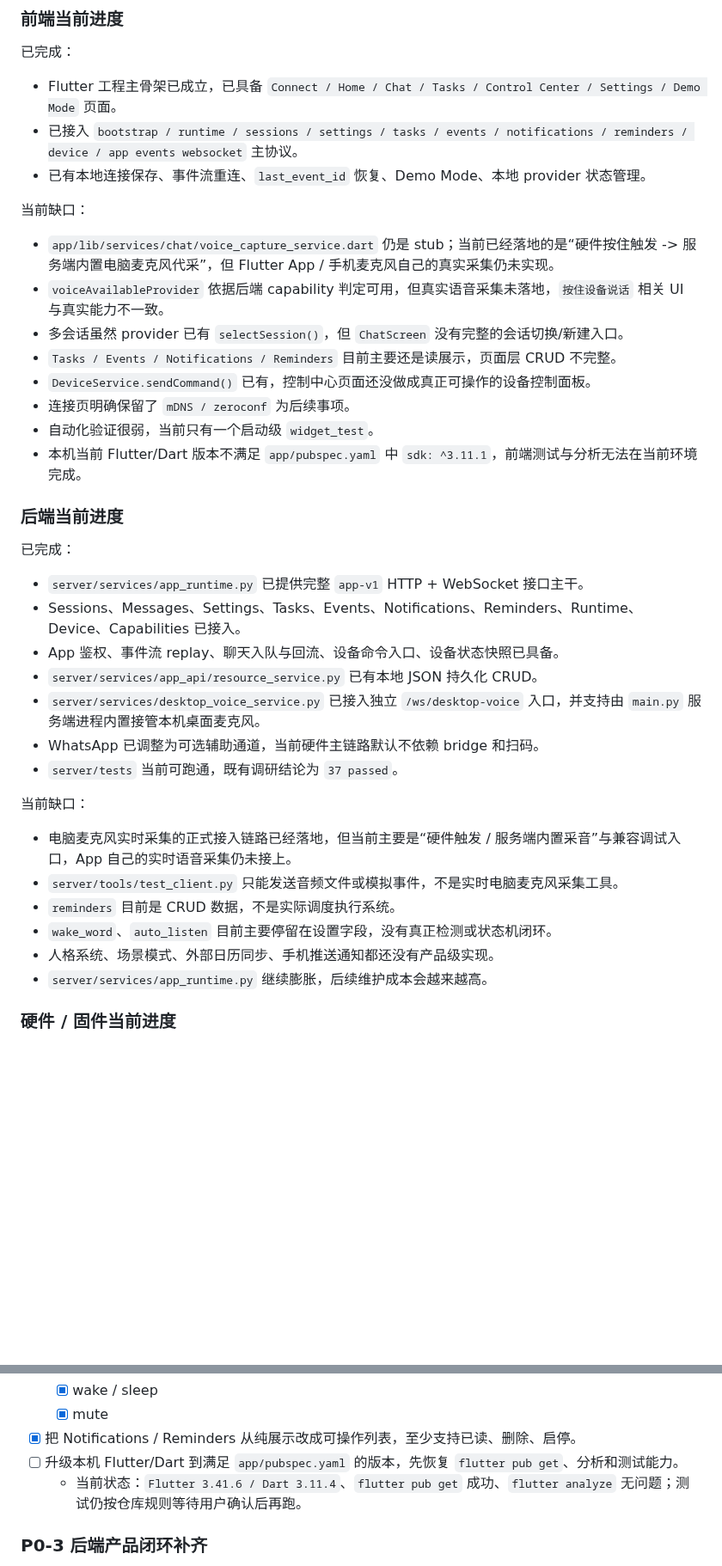
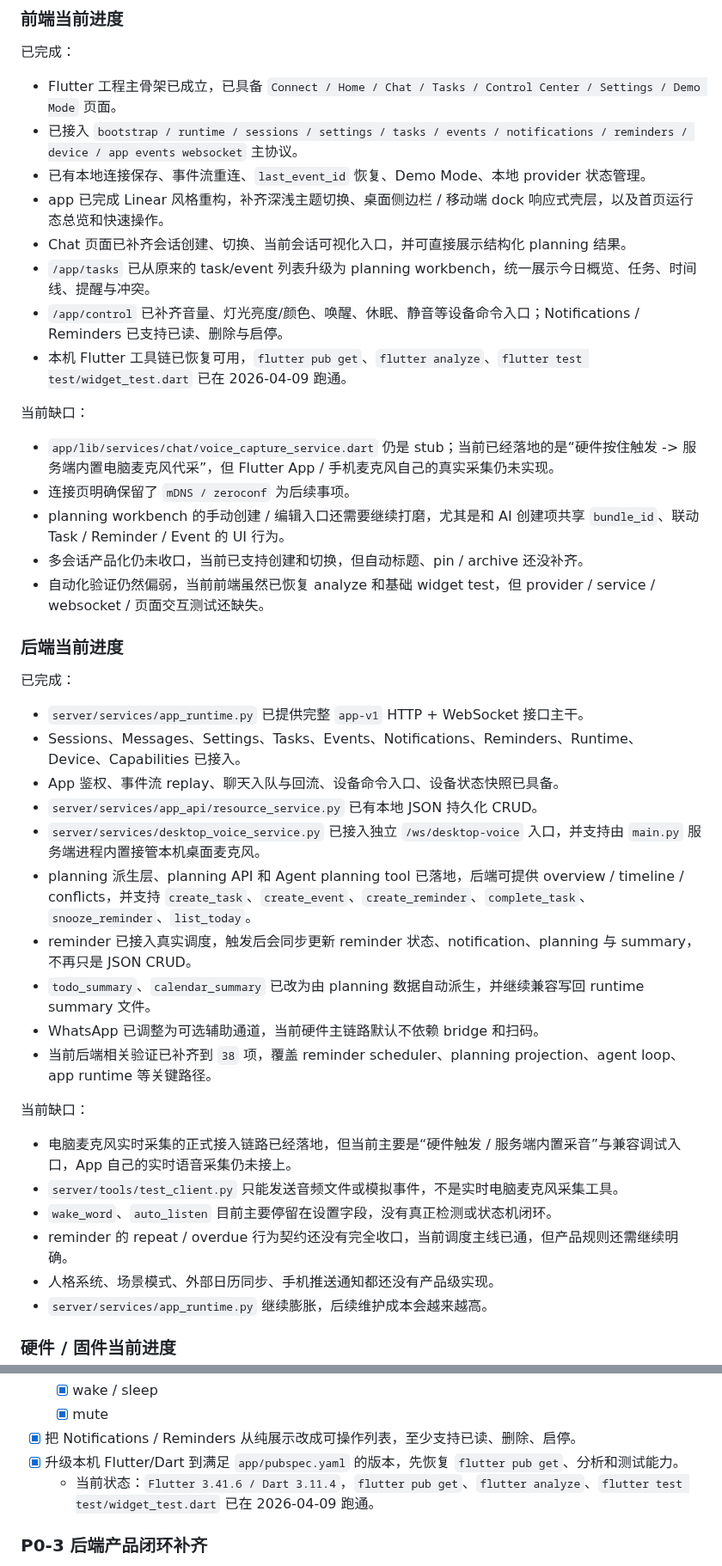
Before and after one commit to hm1399/AI-bot, a Markdown page: 功能讨论区/2026-04-06-总TODO清单-功能实现优化与硬件协同.md, 2 parts joined by grey strips. Shown at 86% size. GitHub-like rendering; blank space fills up the shorter version.

Commit message:
Refresh master todo progress snapshot

```diff
--- a/功能讨论区/2026-04-06-总TODO清单-功能实现优化与硬件协同.md
+++ b/功能讨论区/2026-04-06-总TODO清单-功能实现优化与硬件协同.md
@@ -23,17 +23,19 @@
 - Flutter 工程主骨架已成立，已具备 `Connect / Home / Chat / Tasks / Control Center / Settings / Demo Mode` 页面。
 - 已接入 `bootstrap / runtime / sessions / settings / tasks / events / notifications / reminders / device / app events websocket` 主协议。
 - 已有本地连接保存、事件流重连、`last_event_id` 恢复、Demo Mode、本地 provider 状态管理。
+- app 已完成 Linear 风格重构，补齐深浅主题切换、桌面侧边栏 / 移动端 dock 响应式壳层，以及首页运行态总览和快速操作。
+- Chat 页面已补齐会话创建、切换、当前会话可视化入口，并可直接展示结构化 planning 结果。
+- `/app/tasks` 已从原来的 task/event 列表升级为 planning workbench，统一展示今日概览、任务、时间线、提醒与冲突。
+- `/app/control` 已补齐音量、灯光亮度/颜色、唤醒、休眠、静音等设备命令入口；Notifications / Reminders 已支持已读、删除与启停。
+- 本机 Flutter 工具链已恢复可用，`flutter pub get`、`flutter analyze`、`flutter test test/widget_test.dart` 已在 2026-04-09 跑通。
 
 当前缺口：
 
 - `app/lib/services/chat/voice_capture_service.dart` 仍是 stub；当前已经落地的是“硬件按住触发 -> 服务端内置电脑麦克风代采”，但 Flutter App / 手机麦克风自己的真实采集仍未实现。
-- `voiceAvailableProvider` 依据后端 capability 判定可用，但真实语音采集未落地，`按住设备说话` 相关 UI 与真实能力不一致。
-- 多会话虽然 provider 已有 `selectSession()`，但 `ChatScreen` 没有完整的会话切换/新建入口。
-- `Tasks / Events / Notifications / Reminders` 目前主要还是读展示，页面层 CRUD 不完整。
-- `DeviceService.sendCommand()` 已有，控制中心页面还没做成真正可操作的设备控制面板。
 - 连接页明确保留了 `mDNS / zeroconf` 为后续事项。
-- 自动化验证很弱，当前只有一个启动级 `widget_test`。
-- 本机当前 Flutter/Dart 版本不满足 `app/pubspec.yaml` 中 `sdk: ^3.11.1`，前端测试与分析无法在当前环境完成。
+- planning workbench 的手动创建 / 编辑入口还需要继续打磨，尤其是和 AI 创建项共享 `bundle_id`、联动 Task / Reminder / Event 的 UI 行为。
+- 多会话产品化仍未收口，当前已支持创建和切换，但自动标题、pin / archive 还没补齐。
+- 自动化验证仍然偏弱，当前前端虽然已恢复 analyze 和基础 widget test，但 provider / service / websocket / 页面交互测试还缺失。
 
 ### 后端当前进度
 
@@ -44,15 +46,18 @@
 - App 鉴权、事件流 replay、聊天入队与回流、设备命令入口、设备状态快照已具备。
 - `server/services/app_api/resource_service.py` 已有本地 JSON 持久化 CRUD。
 - `server/services/desktop_voice_service.py` 已接入独立 `/ws/desktop-voice` 入口，并支持由 `main.py` 服务端进程内置接管本机桌面麦克风。
+- planning 派生层、planning API 和 Agent planning tool 已落地，后端可提供 overview / timeline / conflicts，并支持 `create_task`、`create_event`、`create_reminder`、`complete_task`、`snooze_reminder`、`list_today`。
+- reminder 已接入真实调度，触发后会同步更新 reminder 状态、notification、planning 与 summary，不再只是 JSON CRUD。
+- `todo_summary`、`calendar_summary` 已改为由 planning 数据自动派生，并继续兼容写回 runtime summary 文件。
 - WhatsApp 已调整为可选辅助通道，当前硬件主链路默认不依赖 bridge 和扫码。
-- `server/tests` 当前可跑通，既有调研结论为 `37 passed`。
+- 当前后端相关验证已补齐到 `38` 项，覆盖 reminder scheduler、planning projection、agent loop、app runtime 等关键路径。
 
 当前缺口：
 
 - 电脑麦克风实时采集的正式接入链路已经落地，但当前主要是“硬件触发 / 服务端内置采音”与兼容调试入口，App 自己的实时语音采集仍未接上。
 - `server/tools/test_client.py` 只能发送音频文件或模拟事件，不是实时电脑麦克风采集工具。
-- `reminders` 目前是 CRUD 数据，不是实际调度执行系统。
 - `wake_word`、`auto_listen` 目前主要停留在设置字段，没有真正检测或状态机闭环。
+- reminder 的 repeat / overdue 行为契约还没有完全收口，当前调度主线已通，但产品规则还需继续明确。
 - 人格系统、场景模式、外部日历同步、手机推送通知都还没有产品级实现。
 - `server/services/app_runtime.py` 继续膨胀，后续维护成本会越来越高。
 
@@ -122,8 +128,8 @@
   - [x] wake / sleep
   - [x] mute
 - [x] 把 Notifications / Reminders 从纯展示改成可操作列表，至少支持已读、删除、启停。
-- [ ] 升级本机 Flutter/Dart 到满足 `app/pubspec.yaml` 的版本，先恢复 `flutter pub get`、分析和测试能力。
-  - 当前状态：`Flutter 3.41.6 / Dart 3.11.4`、`flutter pub get` 成功、`flutter analyze` 无问题；测试仍按仓库规则等待用户确认后再跑。
+- [x] 升级本机 Flutter/Dart 到满足 `app/pubspec.yaml` 的版本，先恢复 `flutter pub get`、分析和测试能力。
+  - 当前状态：`Flutter 3.41.6 / Dart 3.11.4`，`flutter pub get`、`flutter analyze`、`flutter test test/widget_test.dart` 已在 2026-04-09 跑通。
 
 ### P0-3 后端产品闭环补齐
 
```
Also changed, not shown: other parts of 功能讨论区/2026-04-06-总TODO清单-功能实现优化与硬件协同.md (+15 -12 lines).
